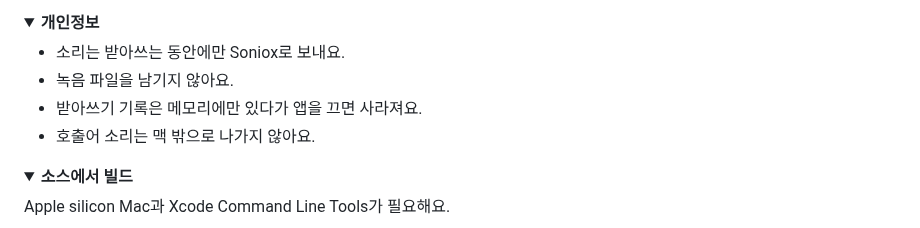
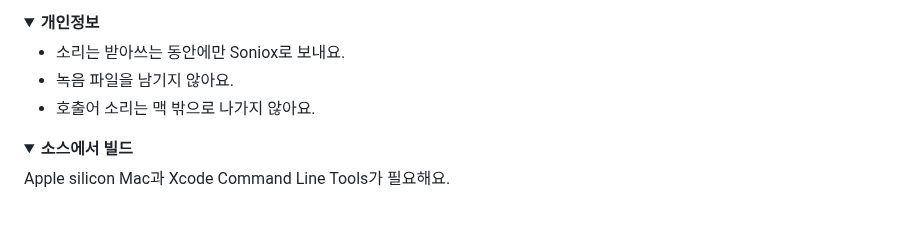
Before and after one commit to floweredao/Speech2Text, a Markdown page: README-ko.md, the part around one of its changes. Rendered like a GitHub page; folded sections open.

```diff
--- a/README-ko.md
+++ b/README-ko.md
@@ -145,7 +145,6 @@ https://github.com/user-attachments/assets/fb68b1a6-9bd5-4914-9324-e3e74c0a9a5f
 
 - 소리는 받아쓰는 동안에만 Soniox로 보내요.
 - 녹음 파일을 남기지 않아요.
-- 받아쓰기 기록은 메모리에만 있다가 앱을 끄면 사라져요.
 - 호출어 소리는 맥 밖으로 나가지 않아요.
 
 </details>
```
Also changed, not shown: other parts of README-ko.md (+2 -2 lines), DESIGN.md (+13 -13 lines), README.md (+2 -3 lines), docs/images/notch-recording-en.png, docs/images/notch-recording-ko.png, docs/images/notch-result-en.png, docs/images/notch-result-ko.png, 7 other files.
